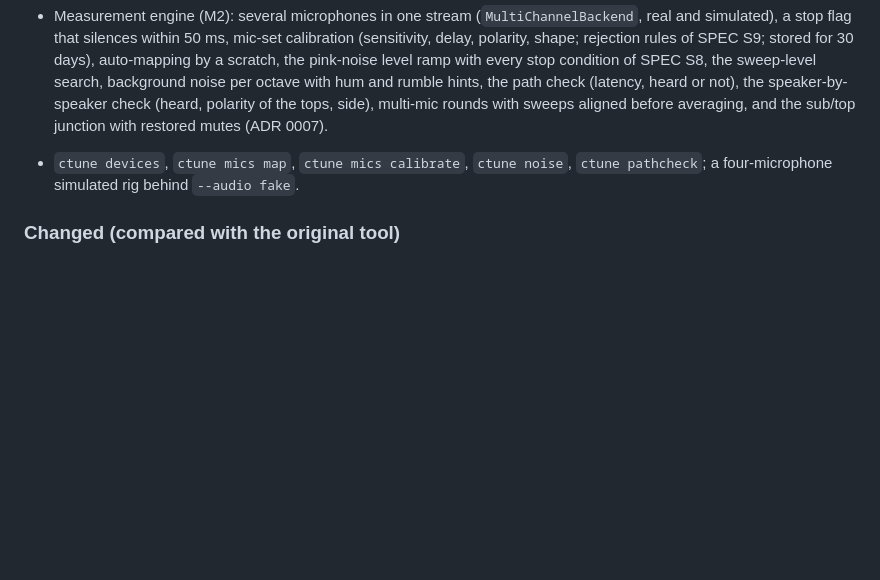
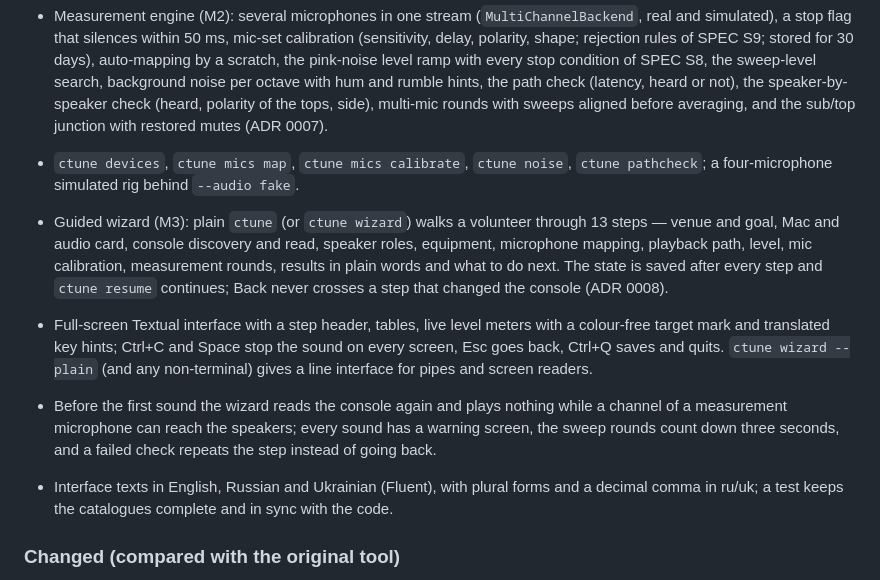
Before and after one commit to mihailShumilov/ChurchAutoTune, a Markdown page: CHANGELOG.md, the part around the change. Drawn GitHub-style; blank space fills up the shorter version.

Commit message:
docs: ADR 0008, changelog and code map for M3

```diff
--- a/CHANGELOG.md
+++ b/CHANGELOG.md
@@ -50,6 +50,21 @@ and this project adheres to [Semantic Versioning](https://semver.org/spec/v2.0.0
 - `ctune devices`, `ctune mics map`, `ctune mics calibrate`, `ctune noise`, `ctune pathcheck`; a
   four-microphone simulated rig behind `--audio fake`.
 
+- Guided wizard (M3): plain `ctune` (or `ctune wizard`) walks a volunteer through 13 steps — venue
+  and goal, Mac and audio card, console discovery and read, speaker roles, equipment, microphone
+  mapping, playback path, level, mic calibration, measurement rounds, results in plain words and
+  what to do next. The state is saved after every step and `ctune resume` continues; Back never
+  crosses a step that changed the console (ADR 0008).
+- Full-screen Textual interface with a step header, tables, live level meters with a colour-free
+  target mark and translated key hints; Ctrl+C and Space stop the sound on every screen, Esc goes
+  back, Ctrl+Q saves and quits. `ctune wizard --plain` (and any non-terminal) gives a line
+  interface for pipes and screen readers.
+- Before the first sound the wizard reads the console again and plays nothing while a channel of
+  a measurement microphone can reach the speakers; every sound has a warning screen, the sweep
+  rounds count down three seconds, and a failed check repeats the step instead of going back.
+- Interface texts in English, Russian and Ukrainian (Fluent), with plural forms and a decimal comma
+  in ru/uk; a test keeps the catalogues complete and in sync with the code.
+
 ### Changed (compared with the original tool)
 - A stream dropout (xrun) makes a point BAD (SPEC §8.2); two sweeps must agree within 1 dB.
 - Output delay and matrix polarity are written only with `--write-unverified`; by default `sub align` prints
```
Also changed, not shown: CLAUDE.md (+12 -5 lines), docs/adr/0008-m3-wizard-engine-and-ui-protocol.md (added, +70 -0 lines).
